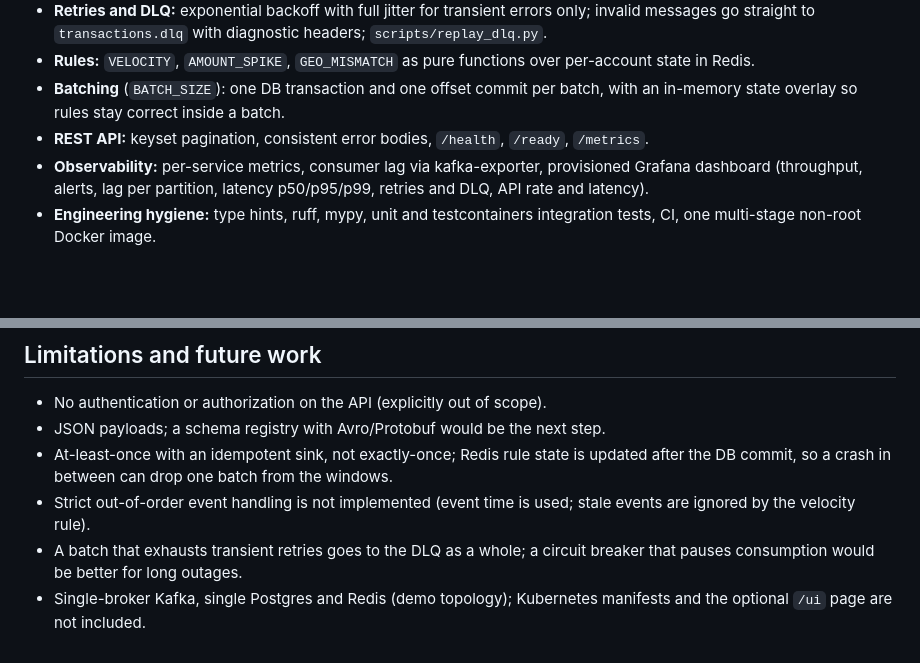
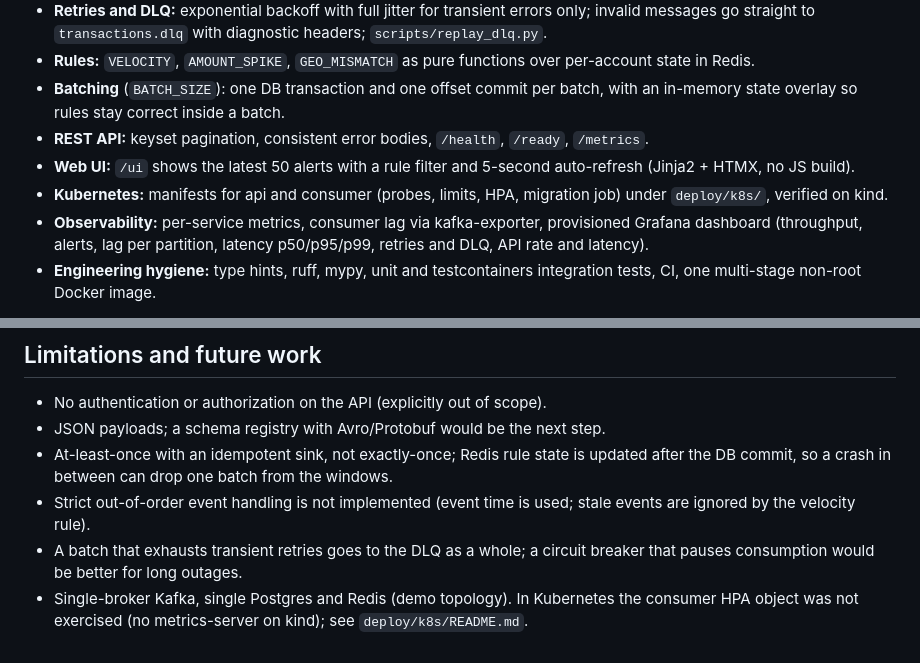
Before and after one commit to mitupatil18/txn-anomaly-pipeline, a Markdown page: README.md, 2 parts joined by grey strips. GitHub-like rendering; blank space fills up the shorter version.

```diff
--- a/README.md
+++ b/README.md
@@ -73,6 +73,8 @@ curl localhost:8000/transactions/7b1f4a52-9a1e-4b6a-8e53-2f2d1c9a0a11
 * **Batching** (`BATCH_SIZE`): one DB transaction and one offset commit per batch, with an in-memory
   state overlay so rules stay correct inside a batch.
 * **REST API:** keyset pagination, consistent error bodies, `/health`, `/ready`, `/metrics`.
+* **Web UI:** `/ui` shows the latest 50 alerts with a rule filter and 5-second auto-refresh (Jinja2 + HTMX, no JS build).
+* **Kubernetes:** manifests for api and consumer (probes, limits, HPA, migration job) under `deploy/k8s/`, verified on kind.
 * **Observability:** per-service metrics, consumer lag via kafka-exporter, provisioned Grafana dashboard
   (throughput, alerts, lag per partition, latency p50/p95/p99, retries and DLQ, API rate and latency).
 * **Engineering hygiene:** type hints, ruff, mypy, unit and testcontainers integration tests, CI,
@@ -148,5 +163,5 @@ exactly-once, 100x scale).
   by the velocity rule).
 * A batch that exhausts transient retries goes to the DLQ as a whole; a circuit breaker that pauses
   consumption would be better for long outages.
-* Single-broker Kafka, single Postgres and Redis (demo topology); Kubernetes manifests and the optional
-  `/ui` page are not included.
+* Single-broker Kafka, single Postgres and Redis (demo topology). In Kubernetes the consumer HPA object
+  was not exercised (no metrics-server on kind); see `deploy/k8s/README.md`.
```
Also changed, not shown: other parts of README.md (+13 -0 lines), deploy/k8s/README.md (added, +50 -0 lines), docs/images/ui.png (added), 2 other files.
